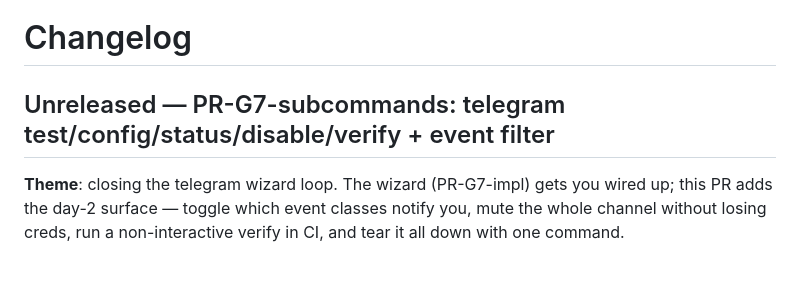
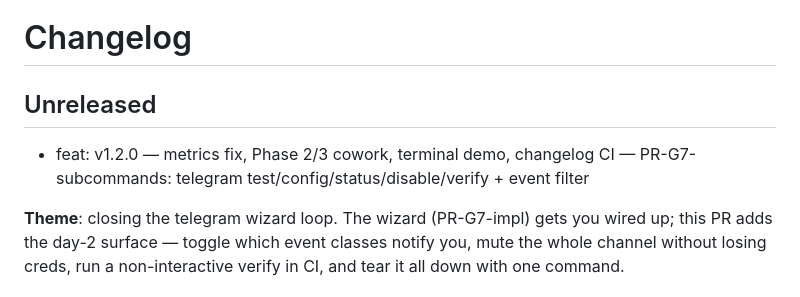
Before and after one commit to seunghunbae-3svs/solo-cto-agent, a Markdown page: CHANGELOG.md, the part around the change. Drawn GitHub-style.

Commit message:
chore: update changelog [skip ci]

```diff
--- a/CHANGELOG.md
+++ b/CHANGELOG.md
@@ -1,6 +1,8 @@
 # Changelog
 
-## Unreleased — PR-G7-subcommands: telegram test/config/status/disable/verify + event filter
+## Unreleased
+
+* feat: v1.2.0 — metrics fix, Phase 2/3 cowork, terminal demo, changelog CI — PR-G7-subcommands: telegram test/config/status/disable/verify + event filter
 
 **Theme**: closing the telegram wizard loop. The wizard (PR-G7-impl)
 gets you wired up; this PR adds the day-2 surface — toggle which event
```
